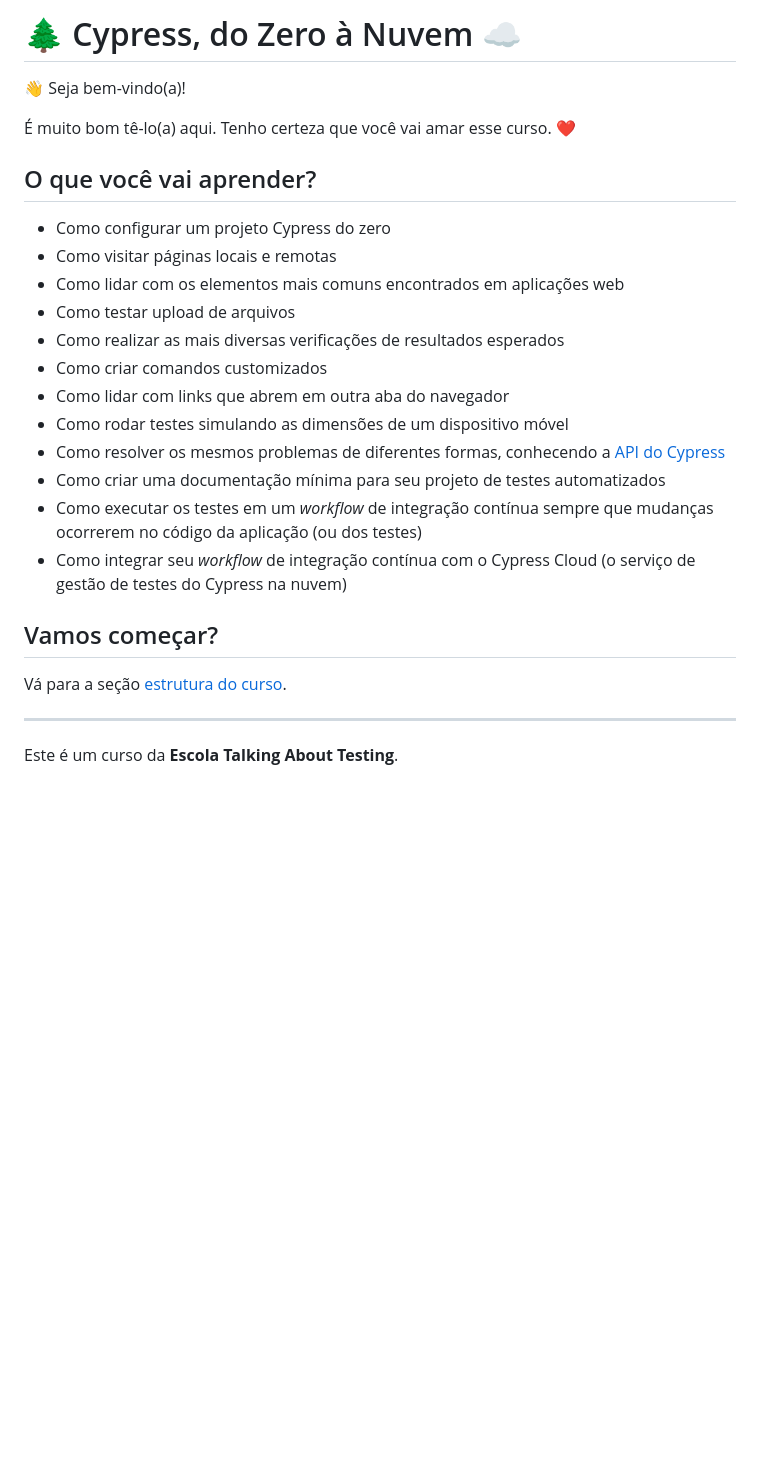
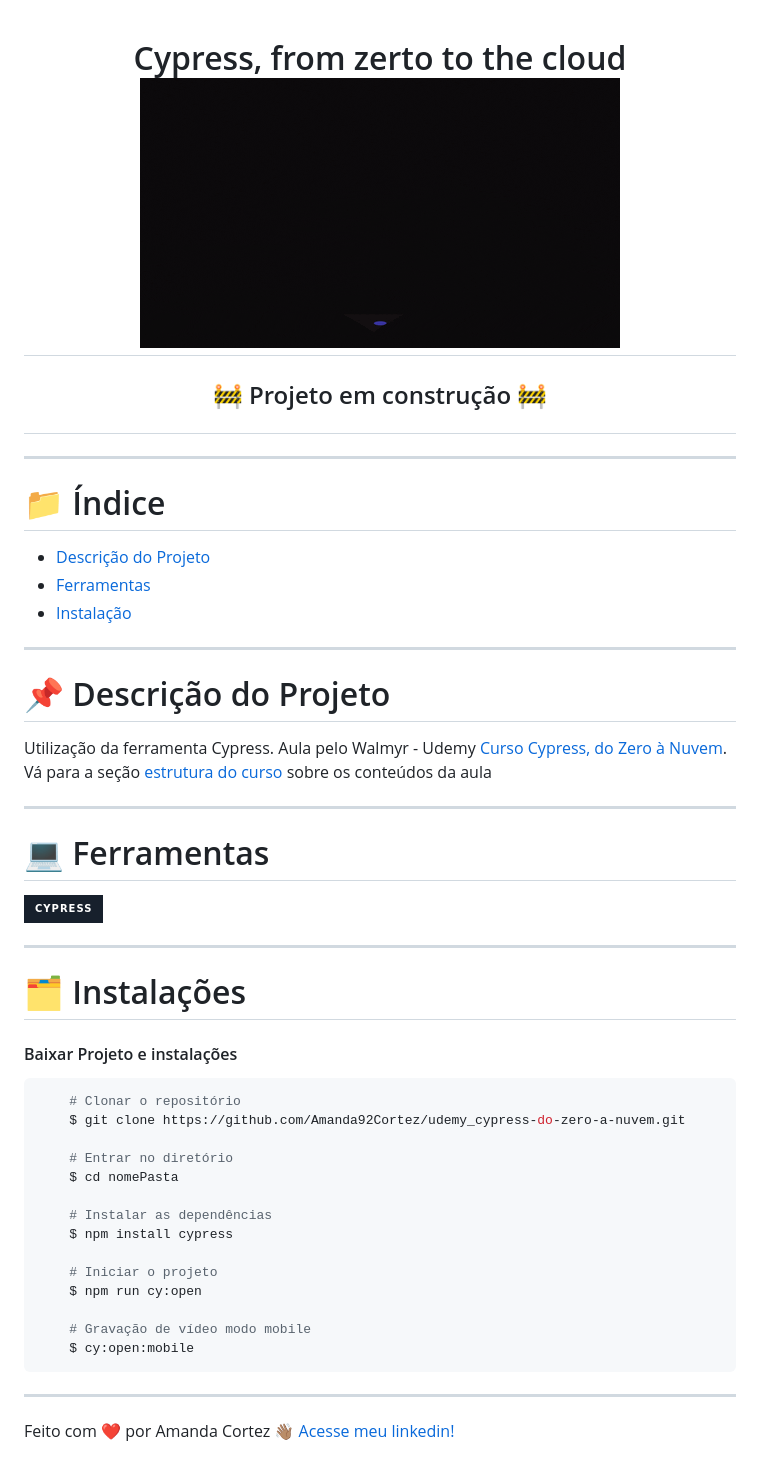
Before and after one commit to Amanda92Cortez/udemy-cypress-CAC_TAT, a Markdown page: README.md, the part around the change. Drawn GitHub-style; pictures changed too: img/image_06.gif (added); badges without logos; blank space fills up the shorter version.

Commit message:
Alterações

````diff
--- a/README.md
+++ b/README.md
@@ -1,28 +1,61 @@
-# 🌲 Cypress, do Zero à Nuvem ☁️
 
-👋 Seja bem-vindo(a)!
+<div align="center">
+  <h1 align="center">
+    Cypress, from zerto to the cloud
+    <br />
+      <img src="/img/image_06.gif" alt="Docusaurus">
+    <br />
+  </h1>
 
-É muito bom tê-lo(a) aqui. Tenho certeza que você vai amar esse curso. ❤️
+  <h2>
 
-## O que você vai aprender?
+  :construction: Projeto em construção :construction:
+  <!-- :white_check_mark: Projeto finalizad -->
+  </h2>
+</div>
 
-- Como configurar um projeto Cypress do zero
-- Como visitar páginas locais e remotas
-- Como lidar com os elementos mais comuns encontrados em aplicações web
-- Como testar upload de arquivos
-- Como realizar as mais diversas verificações de resultados esperados
-- Como criar comandos customizados
-- Como lidar com links que abrem em outra aba do navegador
-- Como rodar testes simulando as dimensões de um dispositivo móvel
-- Como resolver os mesmos problemas de diferentes formas, conhecendo a [API do Cypress](https://docs.cypress.io/api/table-of-contents)
-- Como criar uma documentação mínima para seu projeto de testes automatizados
-- Como executar os testes em um _workflow_ de integração contínua sempre que mudanças ocorrerem no código da aplicação (ou dos testes)
-- Como integrar seu _workflow_ de integração contínua com o Cypress Cloud (o serviço de gestão de testes do Cypress na nuvem)
 
-## Vamos começar?
+---
 
-Vá para a seção [estrutura do curso](./lessons/_course-structure_.md).
+# :file_folder: Índice
 
-___
+- [Descrição do Projeto](#id01)
+- [Ferramentas](#id02)
+- [Instalação](#id03)
 
-Este é um curso da **Escola Talking About Testing**.
+---
+
+# :pushpin: Descrição do Projeto <a name="id01"></a>
+Utilização da ferramenta Cypress.
+Aula pelo Walmyr - Udemy [Curso Cypress, do Zero à Nuvem](https://www.udemy.com/course/testes-automatizados-com-cypress-basico/?srsltid=AfmBOorf-NLo7WN-x5XV8ptyJ8jSa8tlRXeTecuwHkpLsrYK2apvplxp&couponCode=KEEPLEARNINGBR).
+Vá para a seção [estrutura do curso](./lessons/README.md) sobre os conteúdos da aula
+
+---
+
+# :computer: Ferramentas<a name="id02"></a>
+![Cypress](https://img.shields.io/badge/Cypress-17202C?style=for-the-badge&logo=cypress&logoColor=white)
+
+---
+
+# 🗂 Instalações <a name="id03"></a>
+#### Baixar Projeto e instalações
+```bash
+    # Clonar o repositório
+    $ git clone https://github.com/Amanda92Cortez/udemy_cypress-do-zero-a-nuvem.git
+
+    # Entrar no diretório
+    $ cd nomePasta
+
+    # Instalar as dependências
+    $ npm install cypress
+
+    # Iniciar o projeto
+    $ npm run cy:open
+
+    # Gravação de vídeo modo mobile
+    $ cy:open:mobile
+```
+
+---
+
+Feito com ❤️ por Amanda Cortez 👋🏽 [Acesse meu linkedin!](www.linkedin.com/in/amandacortez92)
````
Also changed, not shown: lessons/README.md (added, +28 -0 lines), 1 other file.
